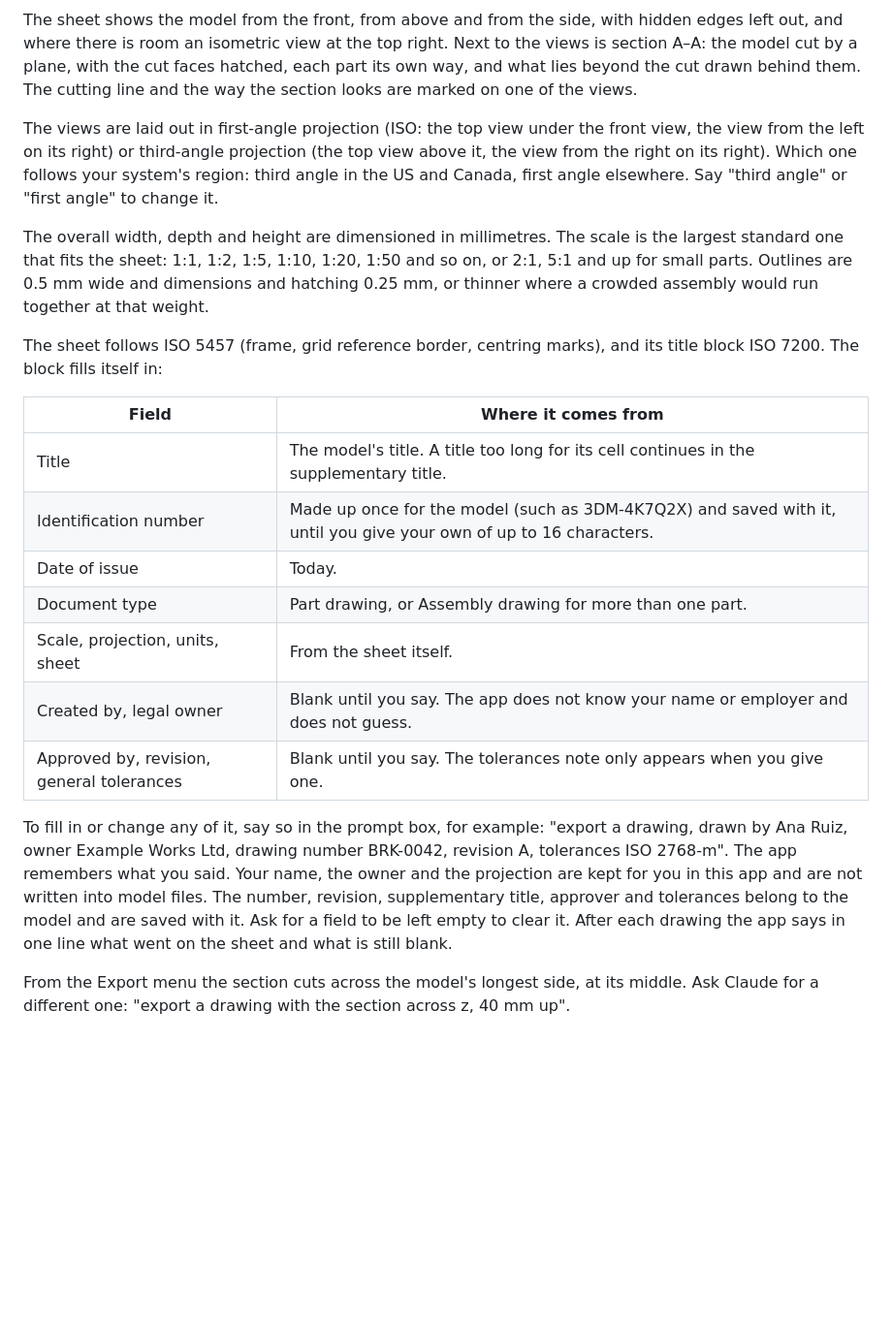
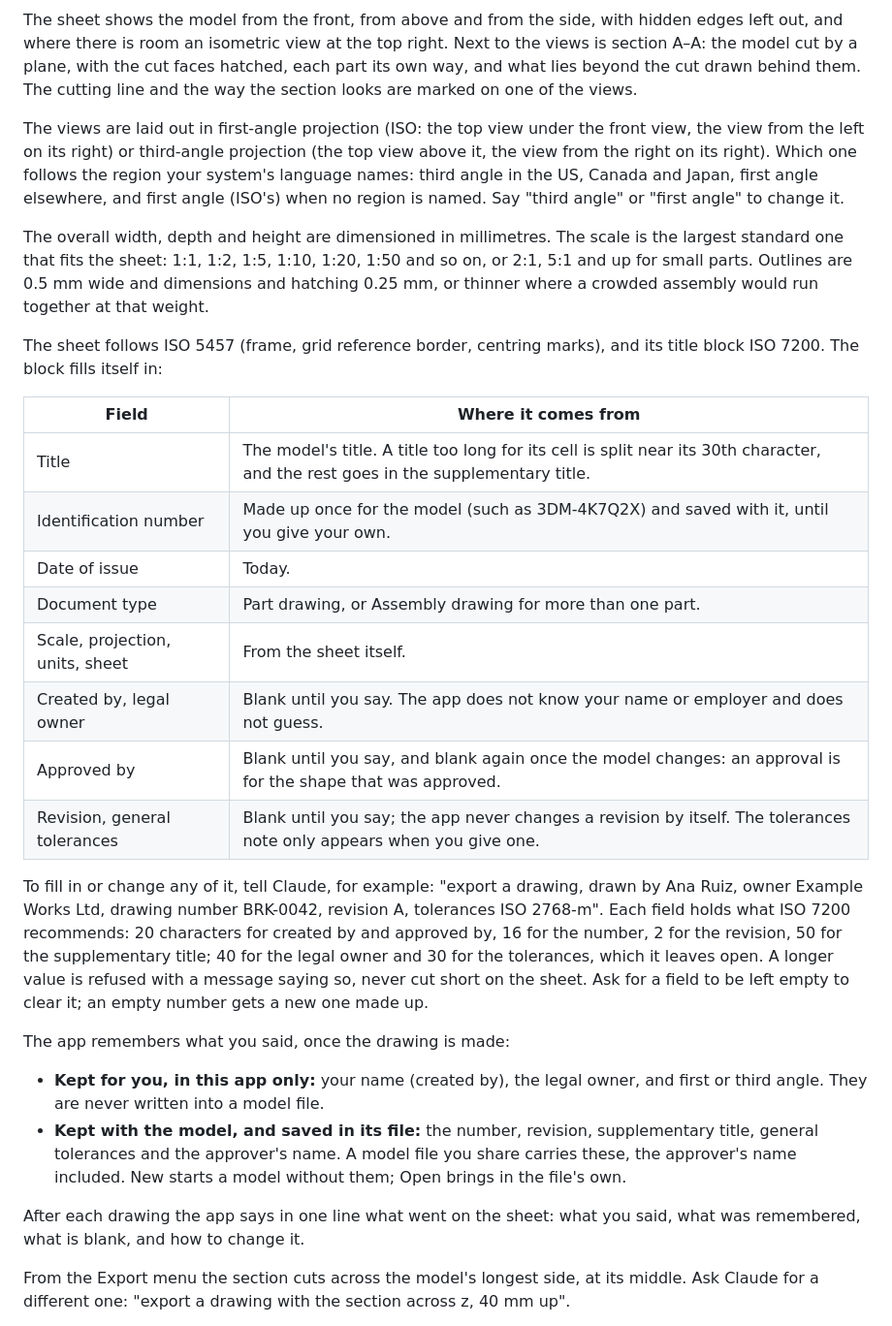
Before and after one commit to abhinavbolla/3d-maker, a Markdown page: docs/using.md, the part around the change. Shown at 97% size. Rendered like a GitHub page; blank space fills up the shorter version.

Commit message:
docs: which drawing values are kept where, their limits, and the approval rule

```diff
--- a/docs/using.md
+++ b/docs/using.md
@@ -45,7 +45,7 @@ Every visible part is meshed at the same detail on all cores, so a 60-part rotor
 
 The sheet shows the model from the front, from above and from the side, with hidden edges left out, and where there is room an isometric view at the top right. Next to the views is section A–A: the model cut by a plane, with the cut faces hatched, each part its own way, and what lies beyond the cut drawn behind them. The cutting line and the way the section looks are marked on one of the views.
 
-The views are laid out in first-angle projection (ISO: the top view under the front view, the view from the left on its right) or third-angle projection (the top view above it, the view from the right on its right). Which one follows your system's region: third angle in the US and Canada, first angle elsewhere. Say "third angle" or "first angle" to change it.
+The views are laid out in first-angle projection (ISO: the top view under the front view, the view from the left on its right) or third-angle projection (the top view above it, the view from the right on its right). Which one follows the region your system's language names: third angle in the US, Canada and Japan, first angle elsewhere, and first angle (ISO's) when no region is named. Say "third angle" or "first angle" to change it.
 
 The overall width, depth and height are dimensioned in millimetres. The scale is the largest standard one that fits the sheet: 1:1, 1:2, 1:5, 1:10, 1:20, 1:50 and so on, or 2:1, 5:1 and up for small parts. Outlines are 0.5 mm wide and dimensions and hatching 0.25 mm, or thinner where a crowded assembly would run together at that weight.
 
@@ -53,15 +53,23 @@ The sheet follows ISO 5457 (frame, grid reference border, centring marks), and i
 
 | Field | Where it comes from |
 | --- | --- |
-| Title | The model's title. A title too long for its cell continues in the supplementary title. |
-| Identification number | Made up once for the model (such as 3DM-4K7Q2X) and saved with it, until you give your own of up to 16 characters. |
+| Title | The model's title. A title too long for its cell is split near its 30th character, and the rest goes in the supplementary title. |
+| Identification number | Made up once for the model (such as 3DM-4K7Q2X) and saved with it, until you give your own. |
 | Date of issue | Today. |
 | Document type | Part drawing, or Assembly drawing for more than one part. |
 | Scale, projection, units, sheet | From the sheet itself. |
 | Created by, legal owner | Blank until you say. The app does not know your name or employer and does not guess. |
-| Approved by, revision, general tolerances | Blank until you say. The tolerances note only appears when you give one. |
+| Approved by | Blank until you say, and blank again once the model changes: an approval is for the shape that was approved. |
+| Revision, general tolerances | Blank until you say; the app never changes a revision by itself. The tolerances note only appears when you give one. |
 
-To fill in or change any of it, say so in the prompt box, for example: "export a drawing, drawn by Ana Ruiz, owner Example Works Ltd, drawing number BRK-0042, revision A, tolerances ISO 2768-m". The app remembers what you said. Your name, the owner and the projection are kept for you in this app and are not written into model files. The number, revision, supplementary title, approver and tolerances belong to the model and are saved with it. Ask for a field to be left empty to clear it. After each drawing the app says in one line what went on the sheet and what is still blank.
+To fill in or change any of it, tell Claude, for example: "export a drawing, drawn by Ana Ruiz, owner Example Works Ltd, drawing number BRK-0042, revision A, tolerances ISO 2768-m". Each field holds what ISO 7200 recommends: 20 characters for created by and approved by, 16 for the number, 2 for the revision, 50 for the supplementary title; 40 for the legal owner and 30 for the tolerances, which it leaves open. A longer value is refused with a message saying so, never cut short on the sheet. Ask for a field to be left empty to clear it; an empty number gets a new one made up.
+
+The app remembers what you said, once the drawing is made:
+
+- **Kept for you, in this app only:** your name (created by), the legal owner, and first or third angle. They are never written into a model file.
+- **Kept with the model, and saved in its file:** the number, revision, supplementary title, general tolerances and the approver's name. A model file you share carries these, the approver's name included. New starts a model without them; Open brings in the file's own.
+
+After each drawing the app says in one line what went on the sheet: what you said, what was remembered, what is blank, and how to change it.
 
 From the Export menu the section cuts across the model's longest side, at its middle. Ask Claude for a different one: "export a drawing with the section across z, 40 mm up".
 
```
Also changed, not shown: docs/roadmap.md (+1 -1 lines), docs/rotor-head-drawing.png.
